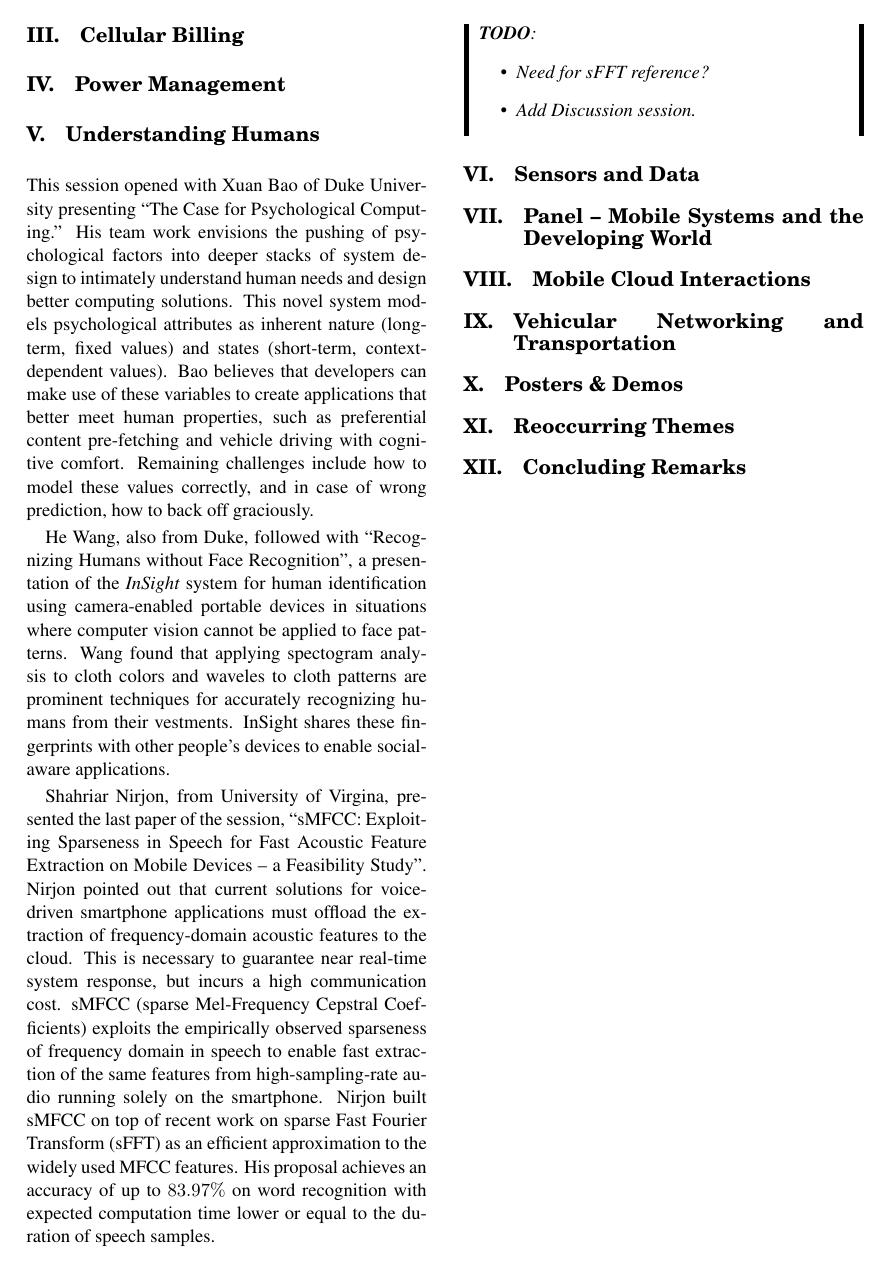
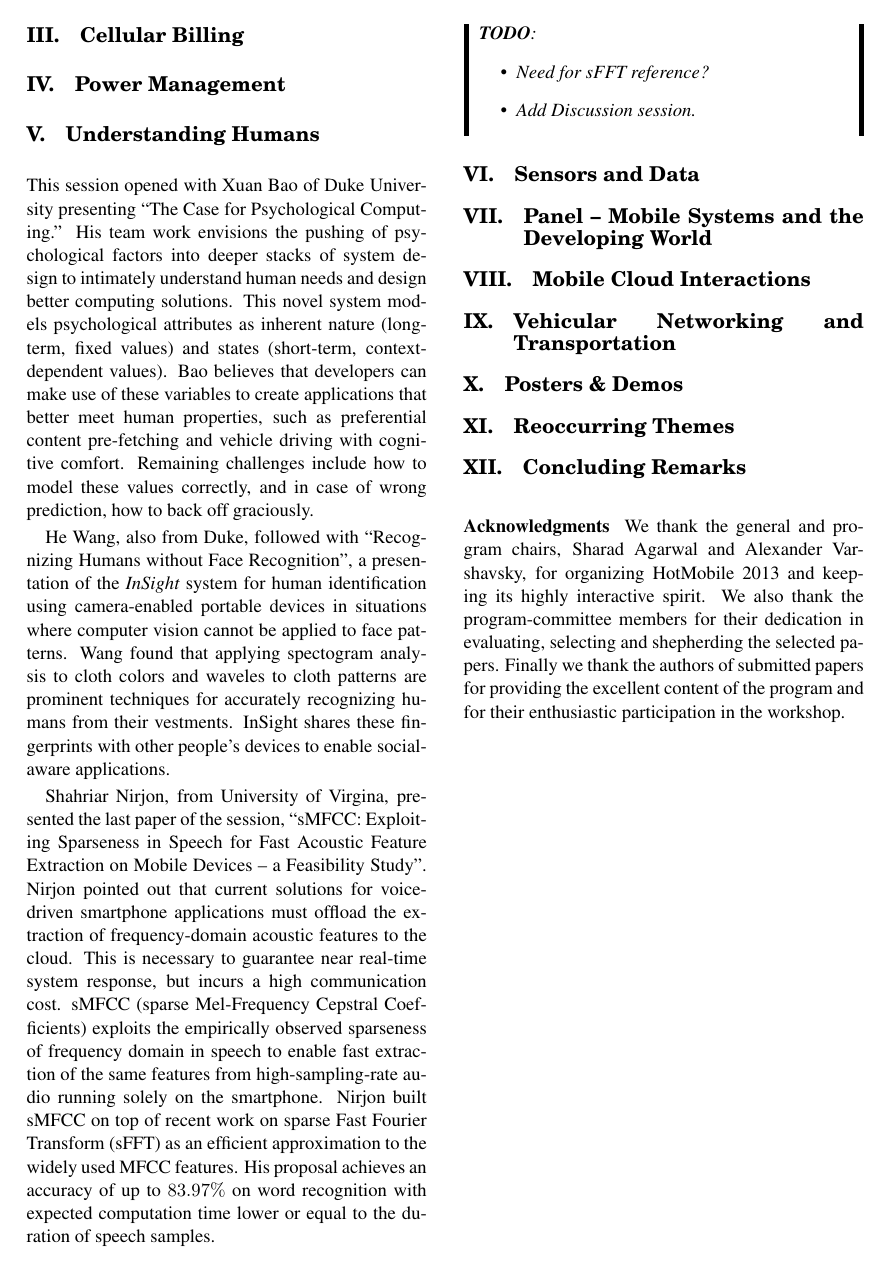
Before and after one commit to mmartins/hotmobile13-report, a LaTeX document (tex/hotmobile13-report.tex, which reads tex/inputs/acknowledgments.tex): page 2 of 2. Compiled offline with pdfLaTeX.

Commit message:
Move acknowledgments to its own section

```diff
--- /dev/null
+++ b/tex/inputs/acknowledgments.tex
@@ -0,0 +1,13 @@
+%!TEX root = ../hotmobile13-report.tex
+%\section*{Acknowledgments}
+\newcommand{\ackpara}[1]{\vspace{9pt}\noindent\textbf{#1}\ }
+\ackpara{Acknowledgments}
+%\begin{small}
+We thank the general and program chairs, Sharad Agarwal and Alexander
+Varshavsky, for organizing HotMobile 2013 and keeping its
+highly interactive spirit. We also thank the program-committee members
+for their dedication in evaluating, selecting and shepherding the
+selected papers. Finally we thank the authors of submitted papers for
+providing the excellent content of the program and for their
+enthusiastic participation in the workshop.
+%\end{small}
```
Also changed, not shown: tex/hotmobile13-report.tex (+1 -0 lines).
